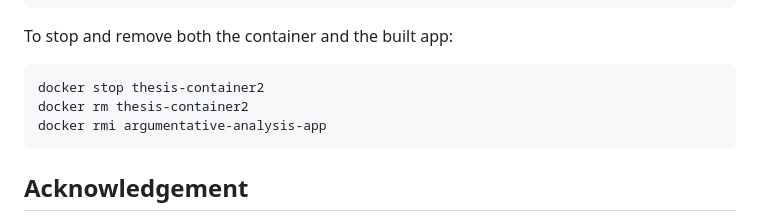
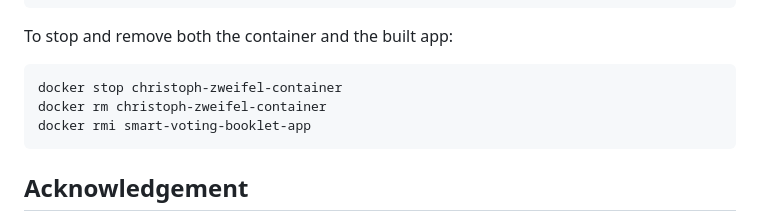
Before and after one commit to c2fel/Analysis-of-Argumentative-Political-Texts-Using-LLMs, a Markdown page: README.md, the part around the change. Drawn GitHub-style.

````diff
--- a/README.md
+++ b/README.md
@@ -60,9 +60,9 @@ docker logs christoph-zweifel-container
 
 To stop and remove both the container and the built app:
 ```
-docker stop thesis-container2
-docker rm thesis-container2
-docker rmi argumentative-analysis-app
+docker stop christoph-zweifel-container
+docker rm christoph-zweifel-container
+docker rmi smart-voting-booklet-app
 ```
 
 ## Acknowledgement
````
